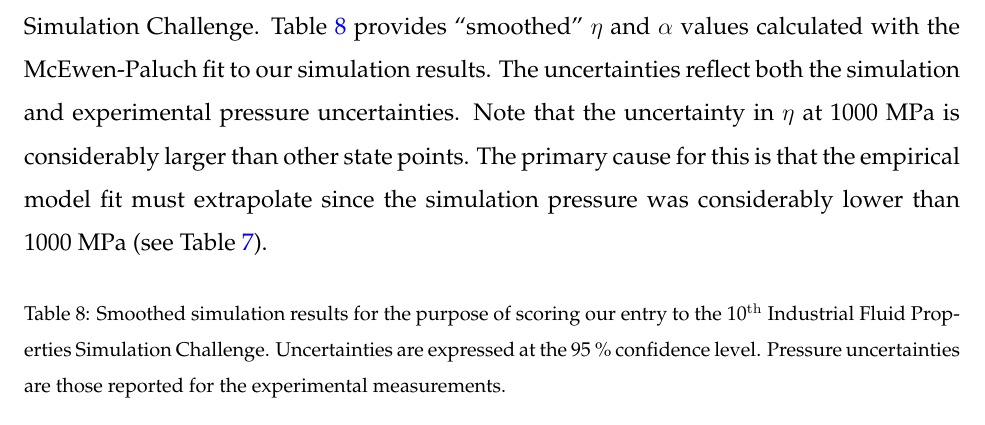
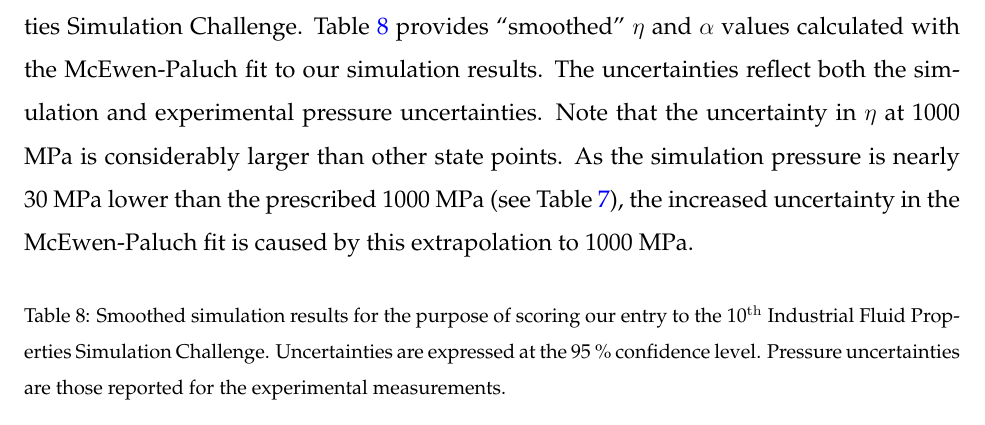
Before and after one commit to ramess101/IFPSC_10_manuscript, a LaTeX paper (IFPSC_10_manuscript.tex): part of page 20 of 28, cut so that both start at the same text. Compiled offline with pdfLaTeX.

Commit message:
Small changes.

```diff
--- a/IFPSC_10_manuscript.tex
+++ b/IFPSC_10_manuscript.tex
@@ -734,7 +734,7 @@
 	%	To quantitatively verify that the Potoff-MCMC force field predicts super-Arrhenius behavior at high pressures, we perform cross-validation between Equations BLANK and BLANK.
 	%
 
-	Table \ref{tab:smoothed_values} is included to facilitate scoring our entry for the 10$^{\rm th}$ Industrial Fluid Properties Simulation Challenge. Table \ref{tab:smoothed_values} provides ``smoothed'' $\eta$ and $\alpha$ values calculated with the McEwen-Paluch fit to our simulation results. The uncertainties reflect both the simulation and experimental pressure uncertainties. Note that the uncertainty in $\eta$ at 1000 MPa is considerably larger than other state points. The primary cause for this is that the empirical model fit must extrapolate since the simulation pressure was considerably lower than 1000 MPa (see Table \ref{tab:tabulated_values}).
+	Table \ref{tab:smoothed_values} is included to facilitate scoring our entry for the 10$^{\rm th}$ Industrial Fluid Properties Simulation Challenge. Table \ref{tab:smoothed_values} provides ``smoothed'' $\eta$ and $\alpha$ values calculated with the McEwen-Paluch fit to our simulation results. The uncertainties reflect both the simulation and experimental pressure uncertainties. Note that the uncertainty in $\eta$ at 1000 MPa is considerably larger than other state points. As the simulation pressure is nearly 30 MPa lower than the prescribed 1000 MPa (see Table \ref{tab:tabulated_values}), the increased uncertainty in the McEwen-Paluch fit is caused by this extrapolation to 1000 MPa.
 
 	\begin{table}[htb!]
 		\caption{Smoothed simulation results for the purpose of scoring our entry to the 10$^{\rm th}$ Industrial Fluid Properties Simulation Challenge. Uncertainties are expressed at the 95~\% confidence level. Pressure uncertainties are those reported for the experimental measurements.} \label{tab:smoothed_values}
```
Also changed, not shown: IFPSC_10_manuscript.pdf.
